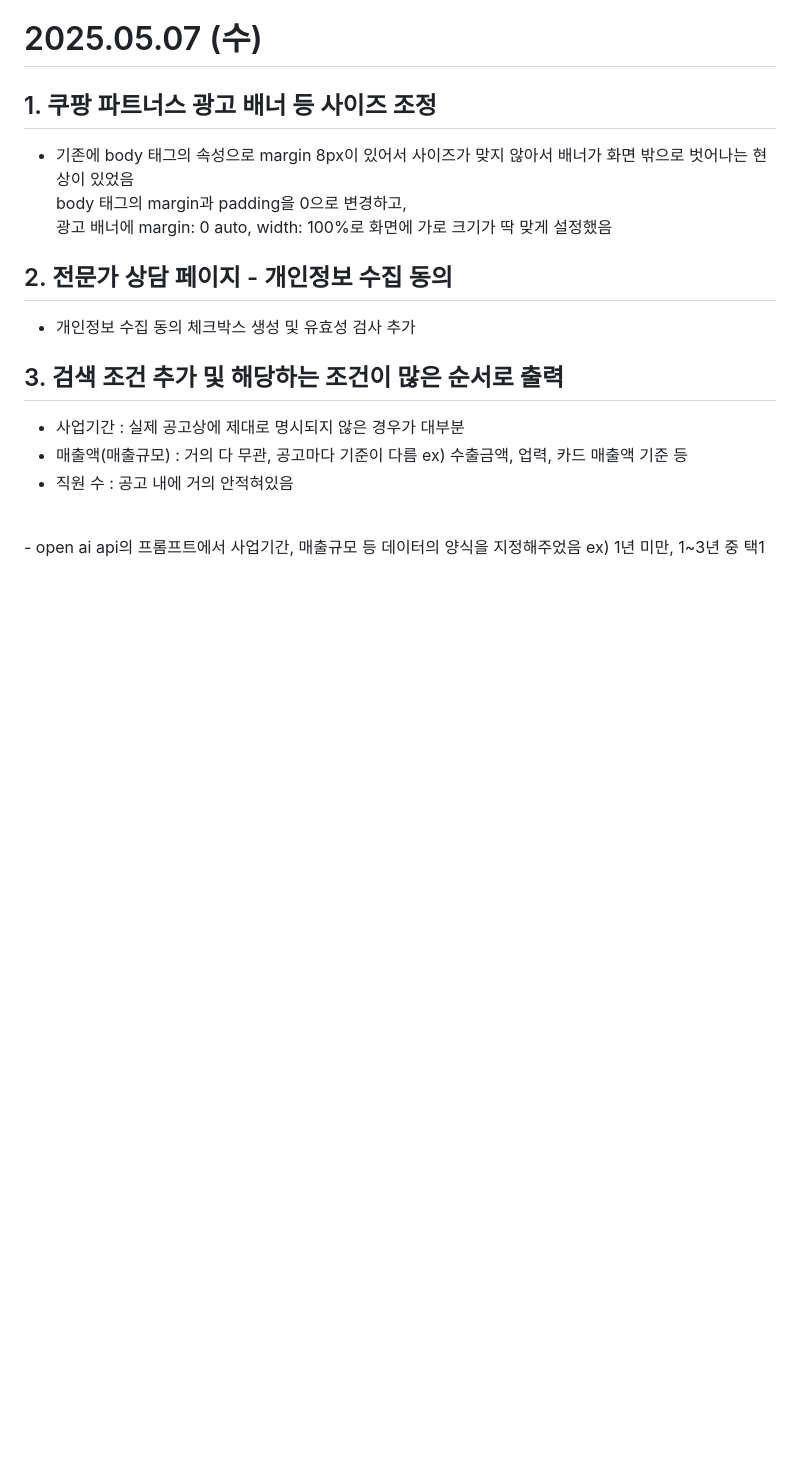
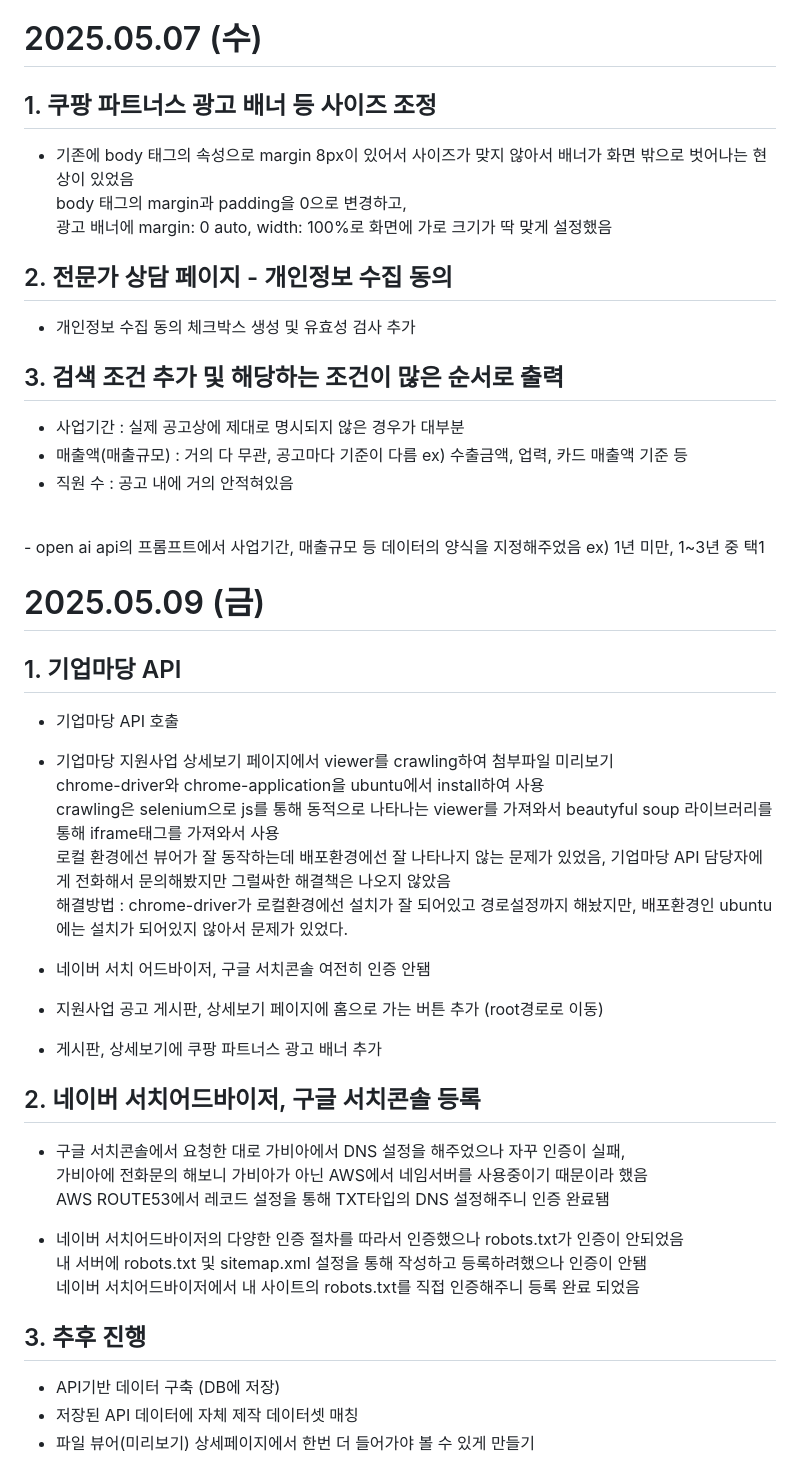
Before and after one commit to System-out-gyuil/PO_Web, a Markdown page: README.md, the part around the change. Rendered like a GitHub page; blank space fills up the shorter version.

```diff
--- a/README.md
+++ b/README.md
@@ -99,3 +99,33 @@ body 태그의 margin과 padding을 0으로 변경하고, <br>
 - 직원 수 : 공고 내에 거의 안적혀있음
 <br>
 - open ai api의 프롬프트에서 사업기간, 매출규모 등 데이터의 양식을 지정해주었음 ex) 1년 미만, 1~3년 중 택1
+
+# 2025.05.09 (금)
+
+## 1. 기업마당 API
+
+- 기업마당 API 호출
+- 기업마당 지원사업 상세보기 페이지에서 viewer를 crawling하여 첨부파일 미리보기 <br>
+chrome-driver와 chrome-application을 ubuntu에서 install하여 사용<br>
+crawling은 selenium으로 js를 통해 동적으로 나타나는 viewer를 가져와서 beautyful soup 라이브러리를 통해 iframe태그를 가져와서 사용<br>
+로컬 환경에선 뷰어가 잘 동작하는데 배포환경에선 잘 나타나지 않는 문제가 있었음, 기업마당 API 담당자에게 전화해서 문의해봤지만 그럴싸한 해결책은 나오지 않았음<br>
+해결방법 : chrome-driver가 로컬환경에선 설치가 잘 되어있고 경로설정까지 해놨지만, 배포환경인 ubuntu에는 설치가 되어있지 않아서 문제가 있었다.<br>
+
+- 네이버 서치 어드바이저, 구글 서치콘솔 여전히 인증 안됌
+- 지원사업 공고 게시판, 상세보기 페이지에 홈으로 가는 버튼 추가 (root경로로 이동)
+- 게시판, 상세보기에 쿠팡 파트너스 광고 배너 추가
+
+## 2. 네이버 서치어드바이저, 구글 서치콘솔 등록
+
+- 구글 서치콘솔에서 요청한 대로 가비아에서 DNS 설정을 해주었으나 자꾸 인증이 실패,<br>
+가비아에 전화문의 해보니 가비아가 아닌 AWS에서 네임서버를 사용중이기 때문이라 했음<br>
+AWS ROUTE53에서 레코드 설정을 통해 TXT타입의 DNS 설정해주니 인증 완료됌<br>
+
+- 네이버 서치어드바이저의 다양한 인증 절차를 따라서 인증했으나 robots.txt가 인증이 안되었음<br>
+내 서버에 robots.txt 및 sitemap.xml 설정을 통해 작성하고 등록하려했으나 인증이 안됌<br>
+네이버 서치어드바이저에서 내 사이트의 robots.txt를 직접 인증해주니 등록 완료 되었음
+
+## 3. 추후 진행
+- API기반 데이터 구축 (DB에 저장)
+- 저장된 API 데이터에 자체 제작 데이터셋 매칭
+- 파일 뷰어(미리보기) 상세페이지에서 한번 더 들어가야 볼 수 있게 만들기
```
